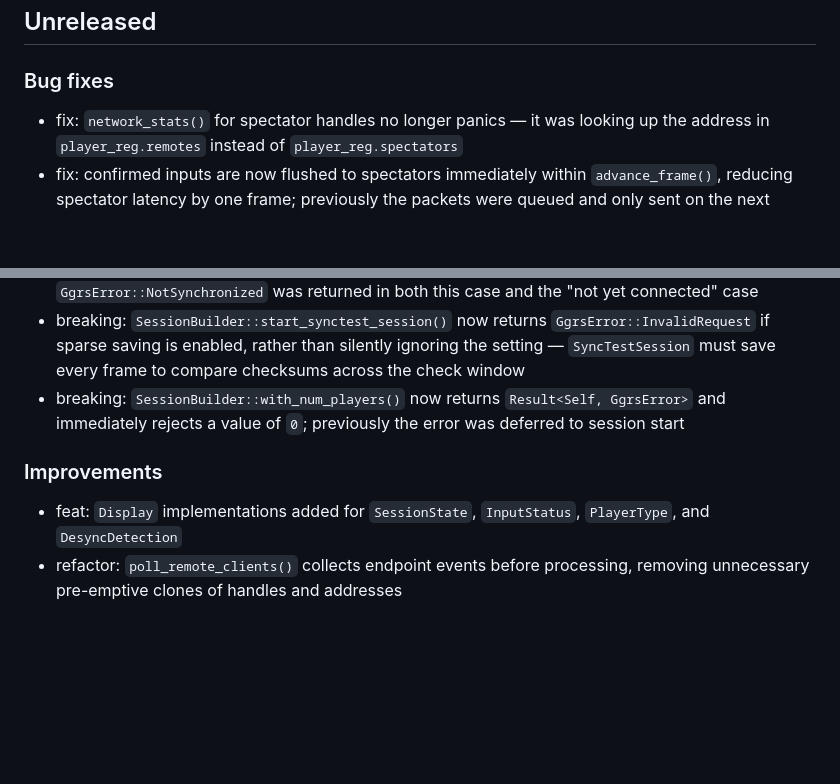
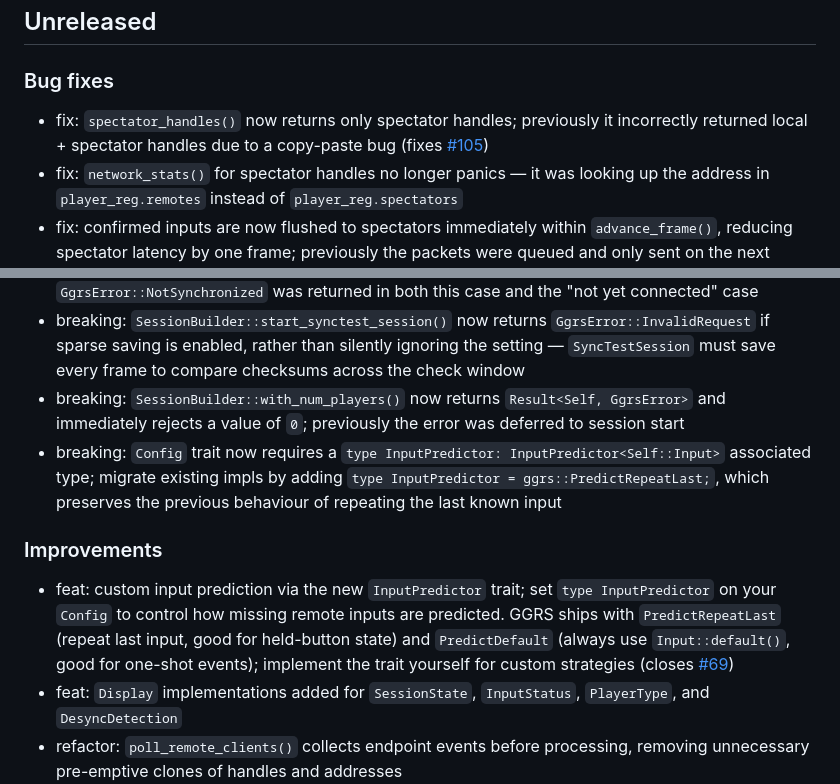
Before and after one commit to gschup/ggrs, a Markdown page: CHANGELOG.md, 2 parts joined by grey strips. Drawn GitHub-style; blank space fills up the shorter version.

Commit message:
doc: update changelog

```diff
--- a/CHANGELOG.md
+++ b/CHANGELOG.md
@@ -5,6 +5,7 @@ In this document, all notable changes are listed, including bug fixes, breaking
 ## Unreleased
 
 ### Bug fixes
+- fix: `spectator_handles()` now returns only spectator handles; previously it incorrectly returned local + spectator handles due to a copy-paste bug (fixes [#105](https://github.com/gschup/ggrs/issues/105))
 - fix: `network_stats()` for spectator handles no longer panics — it was looking up the address in `player_reg.remotes` instead of `player_reg.spectators`
 - fix: confirmed inputs are now flushed to spectators immediately within `advance_frame()`, reducing spectator latency by one frame; previously the packets were queued and only sent on the next `poll_remote_clients()` call
 - fix: spectator session no longer stalls at frame 0 when started before the host; sync request retries now use a dedicated timer instead of the shared last-send timer, which was being reset by ACKs and keepalives
@@ -15,8 +16,10 @@ In this document, all notable changes are listed, including bug fixes, breaking
 - breaking: `GgrsError::NotEnoughData` is a new error variant returned by `network_stats()` when less than one second has elapsed since the connection was established; previously `GgrsError::NotSynchronized` was returned in both this case and the "not yet connected" case
 - breaking: `SessionBuilder::start_synctest_session()` now returns `GgrsError::InvalidRequest` if sparse saving is enabled, rather than silently ignoring the setting — `SyncTestSession` must save every frame to compare checksums across the check window
 - breaking: `SessionBuilder::with_num_players()` now returns `Result<Self, GgrsError>` and immediately rejects a value of `0`; previously the error was deferred to session start
+- breaking: `Config` trait now requires a `type InputPredictor: InputPredictor<Self::Input>` associated type; migrate existing impls by adding `type InputPredictor = ggrs::PredictRepeatLast;`, which preserves the previous behaviour of repeating the last known input
 
 ### Improvements
+- feat: custom input prediction via the new `InputPredictor` trait; set `type InputPredictor` on your `Config` to control how missing remote inputs are predicted. GGRS ships with `PredictRepeatLast` (repeat last input, good for held-button state) and `PredictDefault` (always use `Input::default()`, good for one-shot events); implement the trait yourself for custom strategies (closes [#69](https://github.com/gschup/ggrs/issues/69))
 - feat: `Display` implementations added for `SessionState`, `InputStatus`, `PlayerType`, and `DesyncDetection`
 - refactor: `poll_remote_clients()` collects endpoint events before processing, removing unnecessary pre-emptive clones of handles and addresses
 - docs: `SessionBuilder` methods now document valid value ranges and constraint relationships
```
